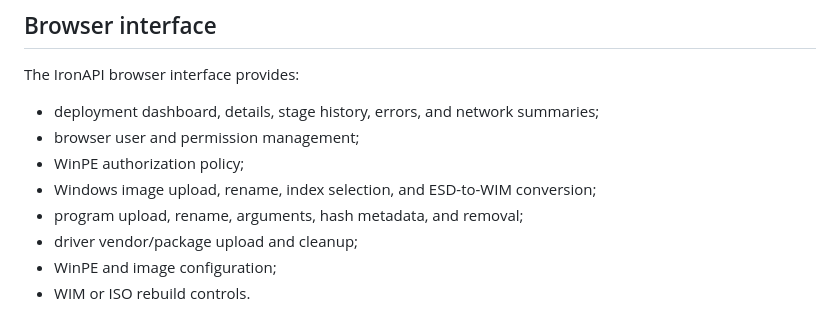
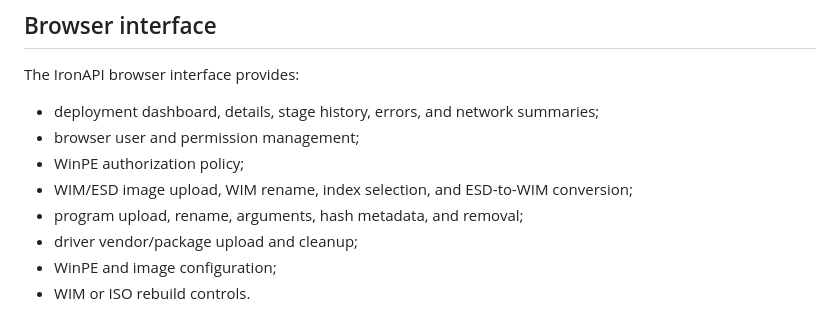
Before and after one commit to Syrinoxsis/IronDeploy, a Markdown page: Core/Docs/API.md, the part around the change. Drawn GitHub-style.

Commit message:
Clarify supported image operations

```diff
--- a/Core/Docs/API.md
+++ b/Core/Docs/API.md
@@ -83,7 +83,7 @@ The IronAPI browser interface provides:
 - deployment dashboard, details, stage history, errors, and network summaries;
 - browser user and permission management;
 - WinPE authorization policy;
-- Windows image upload, rename, index selection, and ESD-to-WIM conversion;
+- WIM/ESD image upload, WIM rename, index selection, and ESD-to-WIM conversion;
 - program upload, rename, arguments, hash metadata, and removal;
 - driver vendor/package upload and cleanup;
 - WinPE and image configuration;
```
